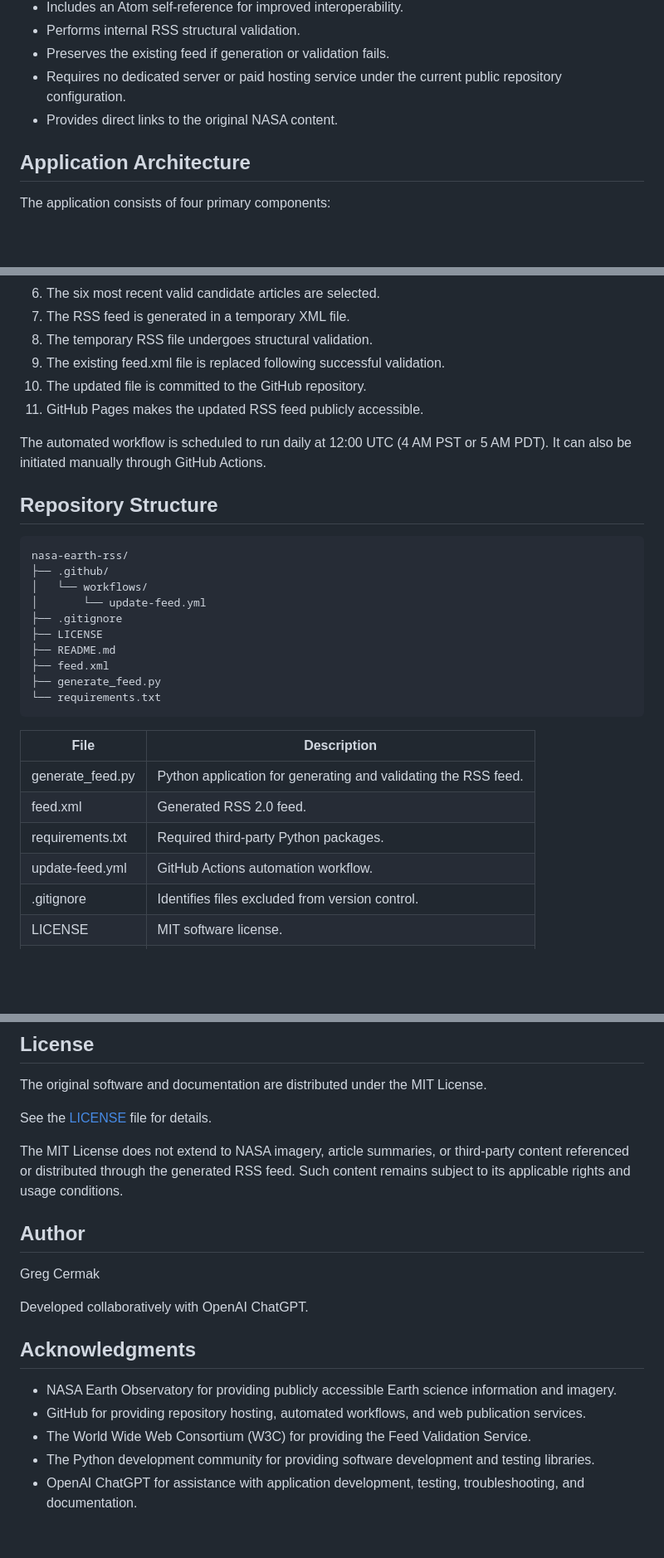
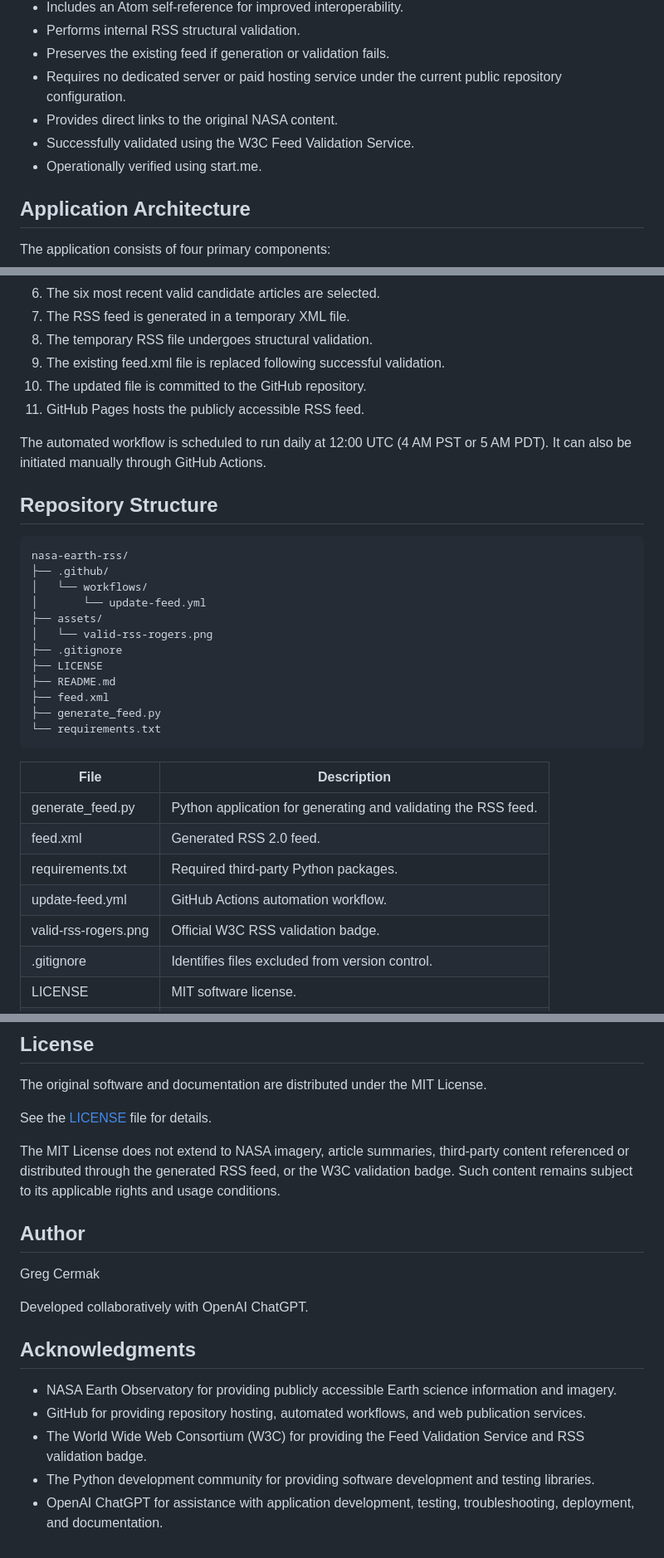
Before and after one commit to gscermak/nasa-earth-rss, a Markdown page: README.md, 3 parts joined by grey strips. Shown at 83% size. Rendered like a GitHub page; blank space fills up the shorter version.

```diff
--- a/README.md
+++ b/README.md
@@ -32,6 +34,8 @@ Copy this URL into an RSS reader, such as start.me, to receive the latest NASA E
 - Preserves the existing feed if generation or validation fails.
 - Requires no dedicated server or paid hosting service under the current public repository configuration.
 - Provides direct links to the original NASA content.
+- Successfully validated using the W3C Feed Validation Service.
+- Operationally verified using start.me.
 
 ## Application Architecture
 
@@ -64,7 +68,7 @@ The application uses the following Python packages:
 8. The temporary RSS file undergoes structural validation.
 9. The existing feed.xml file is replaced following successful validation.
 10. The updated file is committed to the GitHub repository.
-11. GitHub Pages makes the updated RSS feed publicly accessible.
+11. GitHub Pages hosts the publicly accessible RSS feed.
 
 The automated workflow is scheduled to run daily at 12:00 UTC (4 AM PST or 5 AM PDT). It can also be initiated manually through GitHub Actions.
 
@@ -75,6 +79,8 @@ nasa-earth-rss/
 ├── .github/
 │   └── workflows/
 │       └── update-feed.yml
+├── assets/
+│   └── valid-rss-rogers.png
 ├── .gitignore
 ├── LICENSE
 ├── README.md
@@ -89,6 +95,7 @@ nasa-earth-rss/
 | feed.xml | Generated RSS 2.0 feed. |
 | requirements.txt | Required third-party Python packages. |
 | update-feed.yml | GitHub Actions automation workflow. |
+| valid-rss-rogers.png | Official W3C RSS validation badge. |
 | .gitignore | Identifies files excluded from version control. |
 | LICENSE | MIT software license. |
 | README.md | Project documentation. |
@@ -458,7 +517,7 @@ The original software and documentation are distributed under the MIT License.
 
 See the [LICENSE](LICENSE) file for details.
 
-The MIT License does not extend to NASA imagery, article summaries, or third-party content referenced or distributed through the generated RSS feed. Such content remains subject to its applicable rights and usage conditions.
+The MIT License does not extend to NASA imagery, article summaries, third-party content referenced or distributed through the generated RSS feed, or the W3C validation badge. Such content remains subject to its applicable rights and usage conditions.
 
 ## Author
 
@@ -470,6 +529,6 @@ Developed collaboratively with OpenAI ChatGPT.
 
 - NASA Earth Observatory for providing publicly accessible Earth science information and imagery.
 - GitHub for providing repository hosting, automated workflows, and web publication services.
-- The World Wide Web Consortium (W3C) for providing the Feed Validation Service.
+- The World Wide Web Consortium (W3C) for providing the Feed Validation Service and RSS validation badge.
 - The Python development community for providing software development and testing libraries.
-- OpenAI ChatGPT for assistance with application development, testing, troubleshooting, and documentation.
+- OpenAI ChatGPT for assistance with application development, testing, troubleshooting, deployment, and documentation.
```
Also changed, not shown: other parts of README.md (+81 -27 lines), assets/valid-rss-rogers.png (added).
